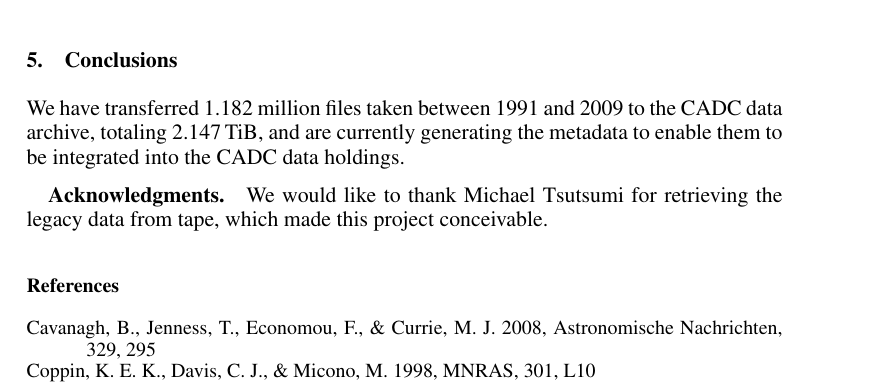
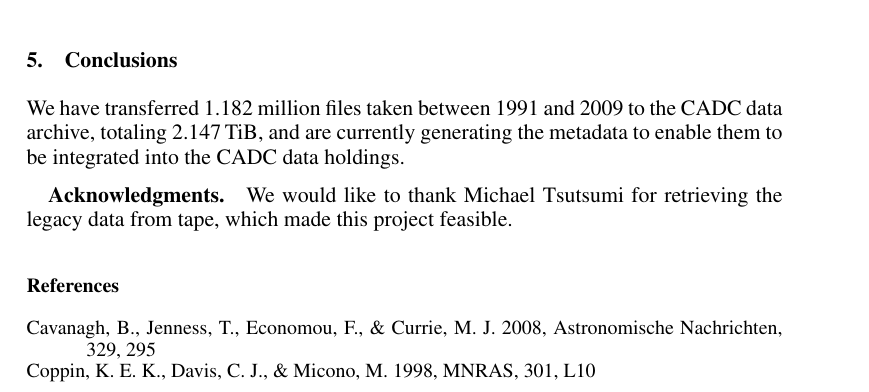
Before and after one commit to grahambell/adass-2013-ukirt-caom2, a LaTeX paper (proc/P01.tex): part of page 3 of 4, cut so that both start at the same text. Compiled offline with pdfLaTeX.

Commit message:
Change conceivable to feasible.

```diff
--- a/proc/P01.tex
+++ b/proc/P01.tex
@@ -238,7 +238,7 @@ holdings.
 \acknowledgements We would like to thank
 Michael Tsutsumi for
 retrieving the legacy data from tape,
-which made this project conceivable.
+which made this project feasible.
 
 \bibliography{P01}
 
```
